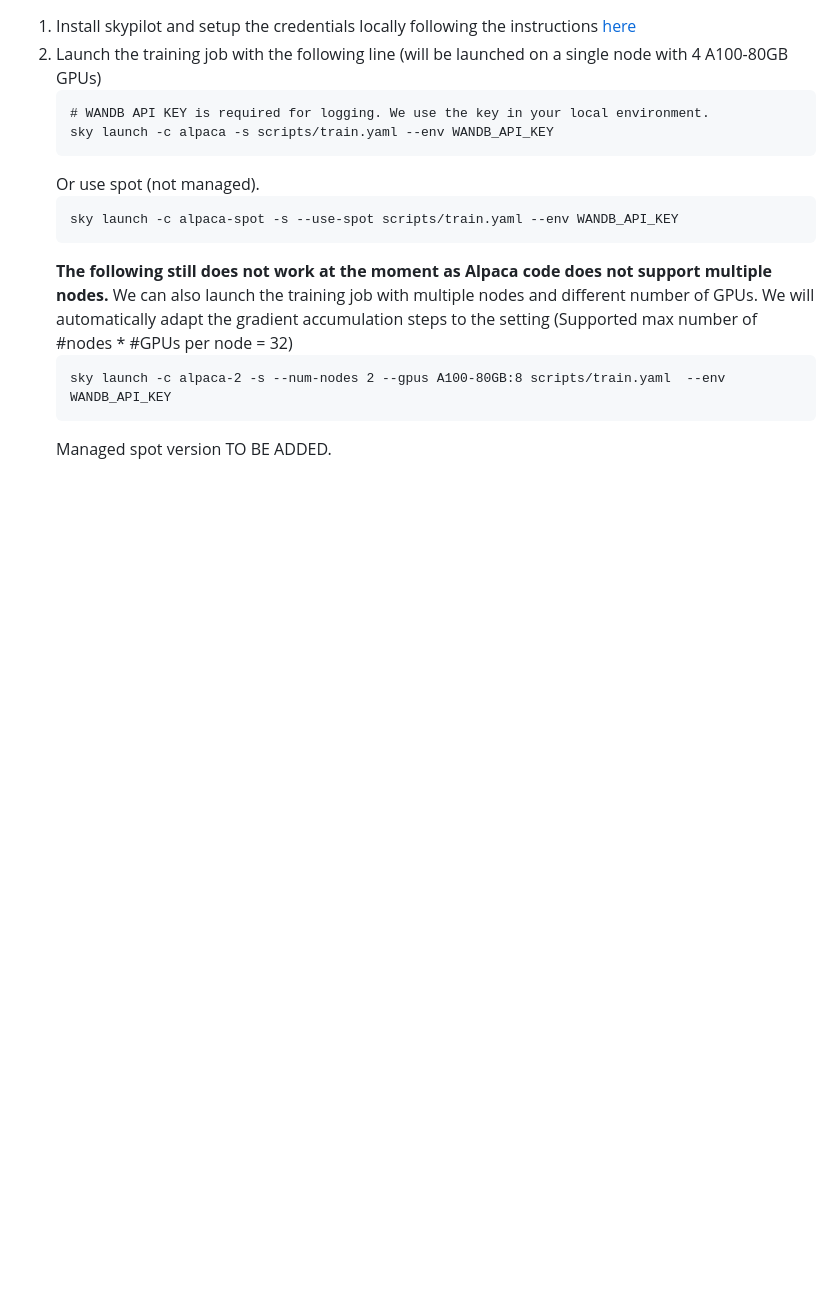
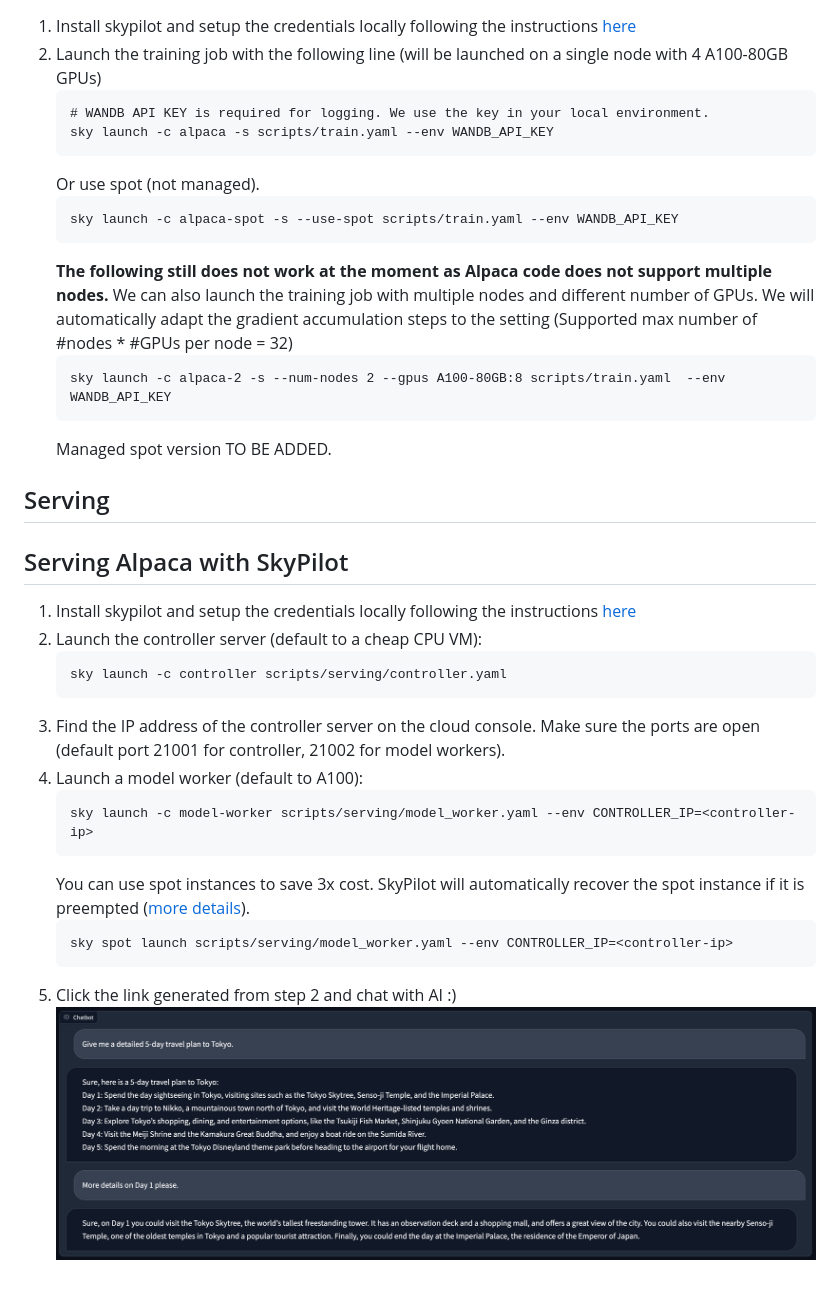
Before and after one commit to lm-sys/FastChat, a Markdown page: README.md, the part around the change. GitHub-like rendering; pictures changed too: assets/screenshot.png (added); blank space fills up the shorter version.

Commit message:
init

````diff
--- a/README.md
+++ b/README.md
@@ -44,3 +44,22 @@ python3 -m chatserver.server.gradio_web_server
     sky launch -c alpaca-2 -s --num-nodes 2 --gpus A100-80GB:8 scripts/train.yaml  --env WANDB_API_KEY
     ```
     Managed spot version TO BE ADDED.
+
+## Serving
+## Serving Alpaca with SkyPilot
+1. Install skypilot and setup the credentials locally following the instructions [here](https://skypilot.readthedocs.io/en/latest/getting-started/installation.html)
+2. Launch the controller server (default to a cheap CPU VM):
+    ```
+    sky launch -c controller scripts/serving/controller.yaml
+    ```
+3. Find the IP address of the controller server on the cloud console. Make sure the ports are open (default port 21001 for controller, 21002 for model workers).
+4. Launch a model worker (default to A100):
+    ```
+    sky launch -c model-worker scripts/serving/model_worker.yaml --env CONTROLLER_IP=<controller-ip>
+    ```
+    You can use spot instances to save 3x cost. SkyPilot will automatically recover the spot instance if it is preempted ([more details](https://skypilot.readthedocs.io/en/latest/examples/spot-jobs.html)).
+    ```
+    sky spot launch scripts/serving/model_worker.yaml --env CONTROLLER_IP=<controller-ip>
+    ```
+5. Click the link generated from step 2 and chat with AI :)
+![screenshot](./assets/screenshot.png)
````
Also changed, not shown: 2 other files.
